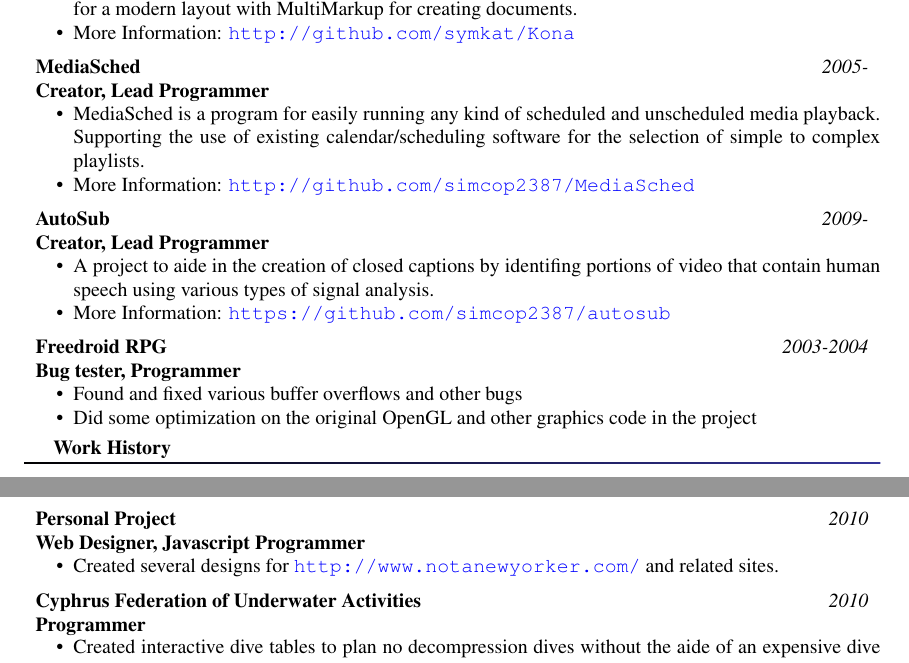
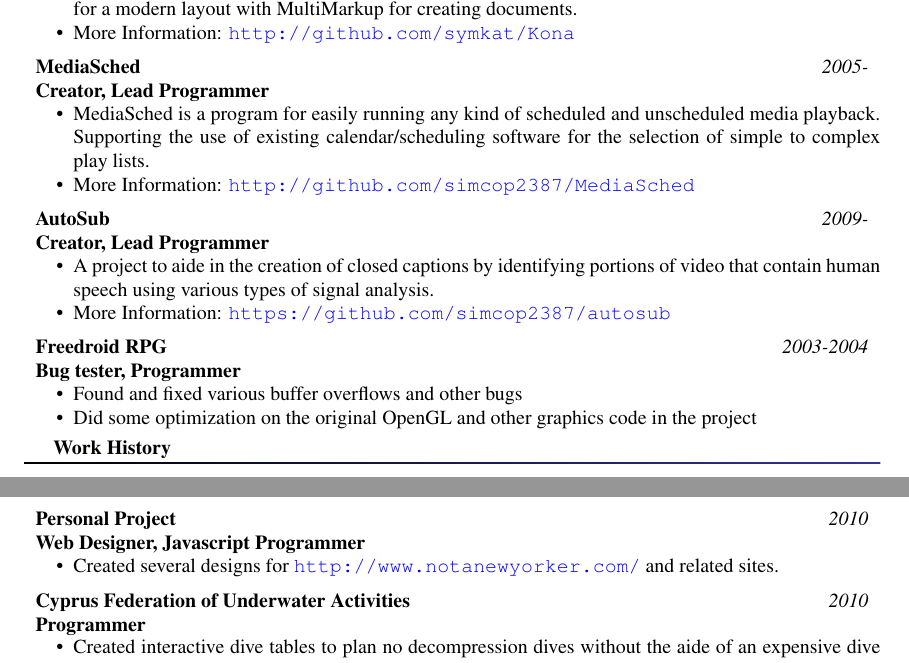
Before and after one commit to simcop2387/resume, a LaTeX CV (resume.tex): two parts of pages 1 and 2 of 2, joined at a grey line, cut so that both start at the same text. Compiled offline with pdfLaTeX.

Commit message:
spell checked

```diff
--- a/resume.tex
+++ b/resume.tex
@@ -100,14 +100,14 @@
 \affiliation[Creator, Lead Programmer]{MediaSched}{2005-}
 
 \begin{compactitem}
-\item MediaSched is a program for easily running any kind of scheduled and unscheduled media playback.  Supporting the use of existing calendar/scheduling software for the selection of simple to complex playlists.
+\item MediaSched is a program for easily running any kind of scheduled and unscheduled media playback.  Supporting the use of existing calendar/scheduling software for the selection of simple to complex play lists.
 \item More Information: \url{http://github.com/simcop2387/MediaSched}
 \end{compactitem}
 
 \affiliation[Creator, Lead Programmer]{AutoSub}{2009-}
 
 \begin{compactitem}
-\item A project to aide in the creation of closed captions by identifing portions of
+\item A project to aide in the creation of closed captions by identifying portions of
 video that contain human speech using various types of signal analysis.
 \item More Information: \url{https://github.com/simcop2387/autosub}
 \end{compactitem}
@@ -126,7 +126,7 @@
 \item Created several designs for \url{http://www.notanewyorker.com/} and related sites.
 \end{compactitem}
 
-\affiliation[Programmer]{Cyphrus Federation of Underwater Activities}{2010}
+\affiliation[Programmer]{Cyprus Federation of Underwater Activities}{2010}
 
 \begin{compactitem}
 \item Created interactive dive tables to plan no decompression dives without the aide of an expensive dive computer.
```
Also changed, not shown: 1 other file.
